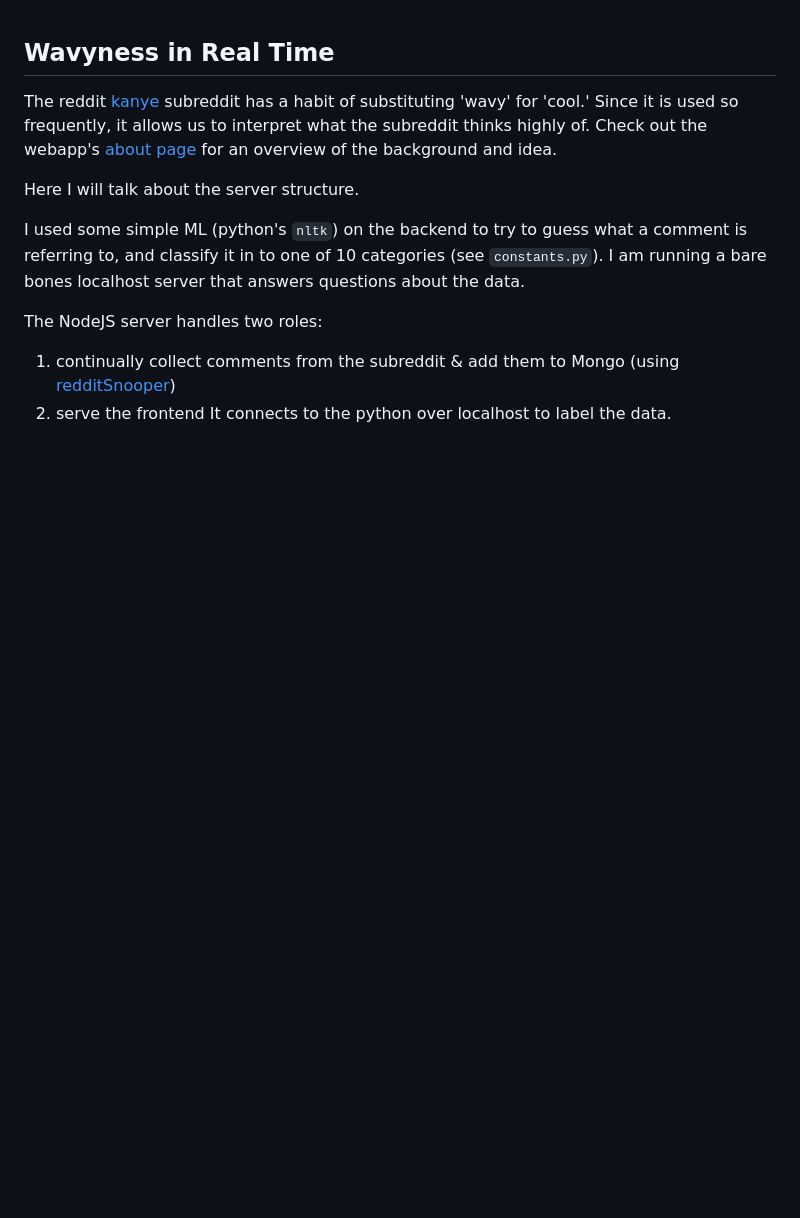
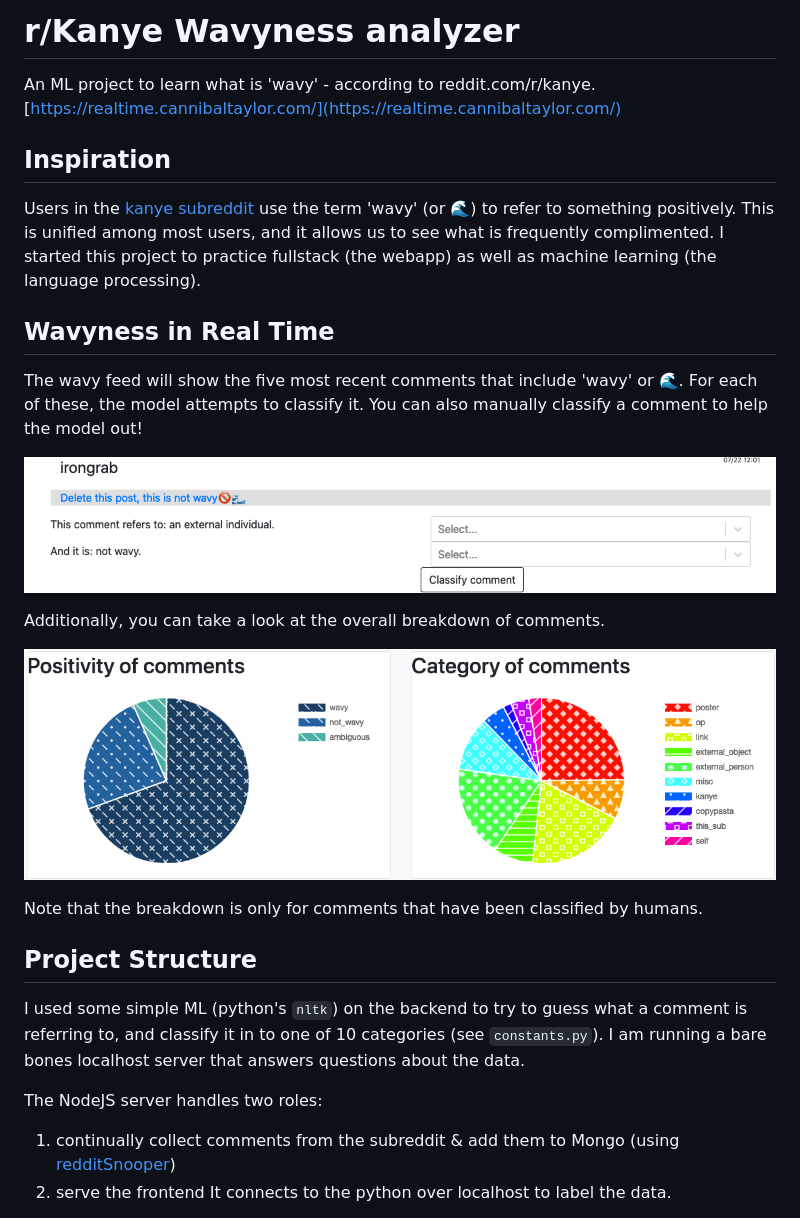
Before and after one commit to elliott-king/kanye_analyzer, a Markdown page: README.md, the part around the change. GitHub-like rendering; pictures changed too: .github/images/comment_breakdown.png (added), .github/images/wavy_feed_comment.png (added); blank space fills up the shorter version.

Commit message:
Add images to readme

```diff
--- a/README.md
+++ b/README.md
@@ -1,8 +1,22 @@
+# r/Kanye Wavyness analyzer
+An ML project to learn what is 'wavy' - according to reddit.com/r/kanye.
+[https://realtime.cannibaltaylor.com/](https://realtime.cannibaltaylor.com/)
+
+## Inspiration
+Users in the [kanye subreddit](reddit.com/r/kanye) use the term 'wavy' (or 🌊) to refer to something positively. This is unified among most users, and it allows us to see what is frequently complimented. I started this project to practice fullstack (the webapp) as well as machine learning (the language processing).
+
 ## Wavyness in Real Time
+The wavy feed will show the five most recent comments that include 'wavy' or 🌊. For each of these, the model attempts to classify it. You can also manually classify a comment to help the model out!
 
-The reddit [kanye](reddit.com/r/kanye) subreddit has a habit of substituting 'wavy' for 'cool.' Since it is used so frequently, it allows us to interpret what the subreddit thinks highly of. Check out the webapp's [about page](https://realtime.cannibaltaylor.com/about/) for an overview of the background and idea.
+![An example comment](.github/images/wavy_feed_comment.png)
 
-Here I will talk about the server structure.
+Additionally, you can take a look at the overall breakdown of comments.
+
+![The comment breakdown](.github/images/comment_breakdown.png)
+
+Note that the breakdown is only for comments that have been classified by humans.
+
+## Project Structure
 
 I used some simple ML (python's `nltk`) on the backend to try to guess what a comment is referring to, and classify it in to one of 10 categories (see `constants.py`). I am running a bare bones localhost server that answers questions about the data.
 
```
